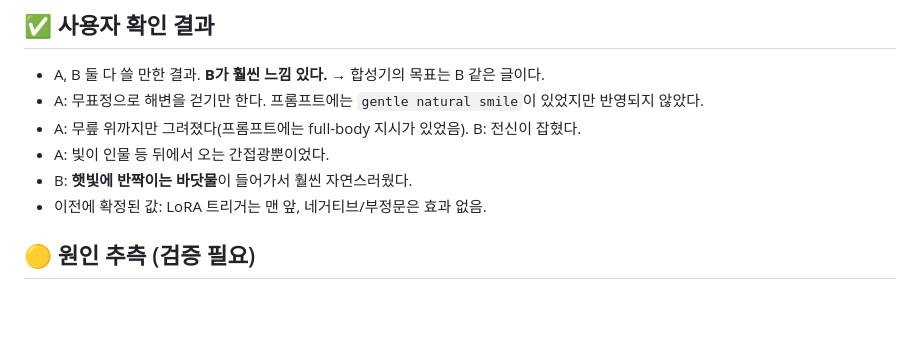
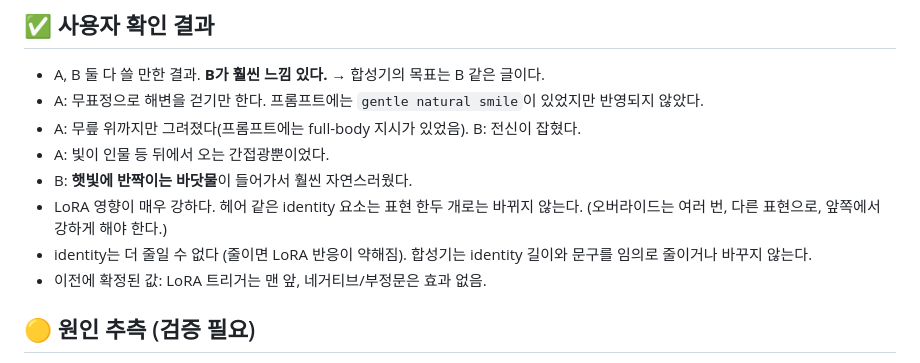
Before and after one commit to simumu87/-, a Markdown page: krea2_prompt_studio/docs/샘플_비교_관찰기록_20261004.md, the part around the change. GitHub-like rendering; blank space fills up the shorter version.

Commit message:
Record LoRA strength and identity-length constraints
Co-Authored-By: Claude Sonnet 5.5 <noreply@anthropic.com>
Claude-Session: https://claude.ai/code/session_01QwbcjW1gZxv8nLJJZSx69a

```diff
--- a/krea2_prompt_studio/docs/샘플_비교_관찰기록_20261004.md
+++ b/krea2_prompt_studio/docs/샘플_비교_관찰기록_20261004.md
@@ -9,6 +9,8 @@
 - A: 무릎 위까지만 그려졌다(프롬프트에는 full-body 지시가 있었음). B: 전신이 잡혔다.
 - A: 빛이 인물 등 뒤에서 오는 간접광뿐이었다.
 - B: **햇빛에 반짝이는 바닷물**이 들어가서 훨씬 자연스러웠다.
+- LoRA 영향이 매우 강하다. 헤어 같은 identity 요소는 표현 한두 개로는 바뀌지 않는다. (오버라이드는 여러 번, 다른 표현으로, 앞쪽에서 강하게 해야 한다.)
+- identity는 더 줄일 수 없다 (줄이면 LoRA 반응이 약해짐). 합성기는 identity 길이와 문구를 임의로 줄이거나 바꾸지 않는다.
 - 이전에 확정된 값: LoRA 트리거는 맨 앞, 네거티브/부정문은 효과 없음.
 
 ## 🟡 원인 추측 (검증 필요)
```
